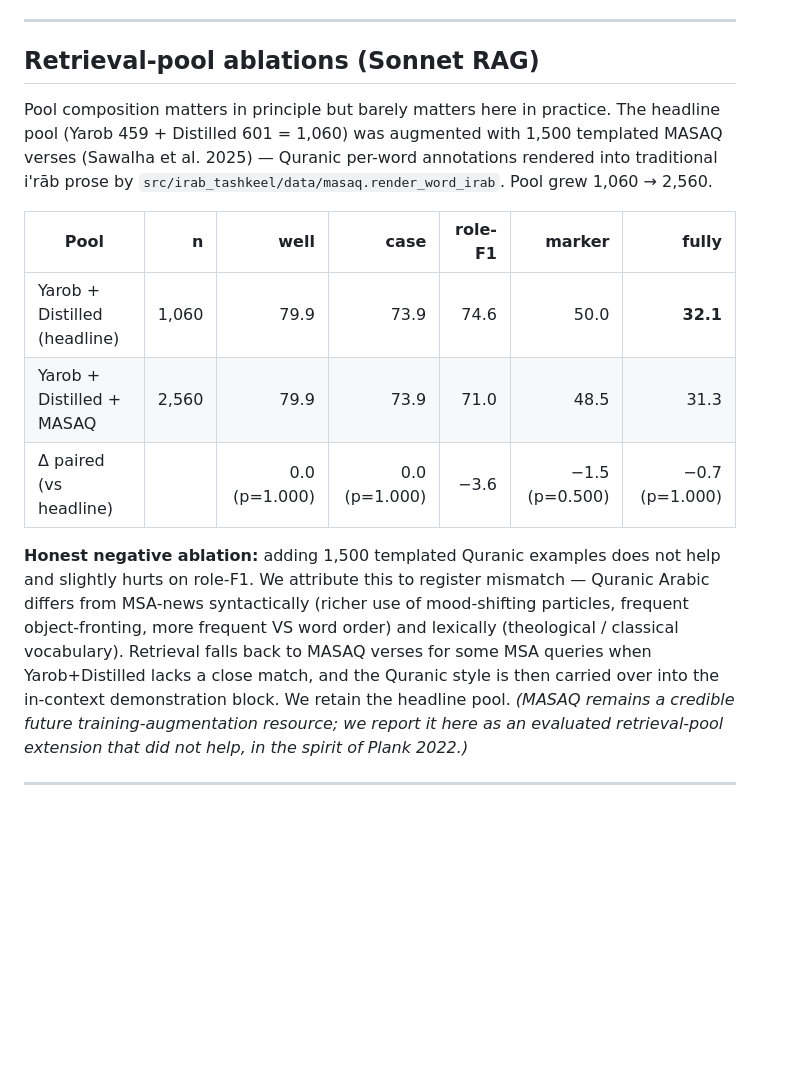
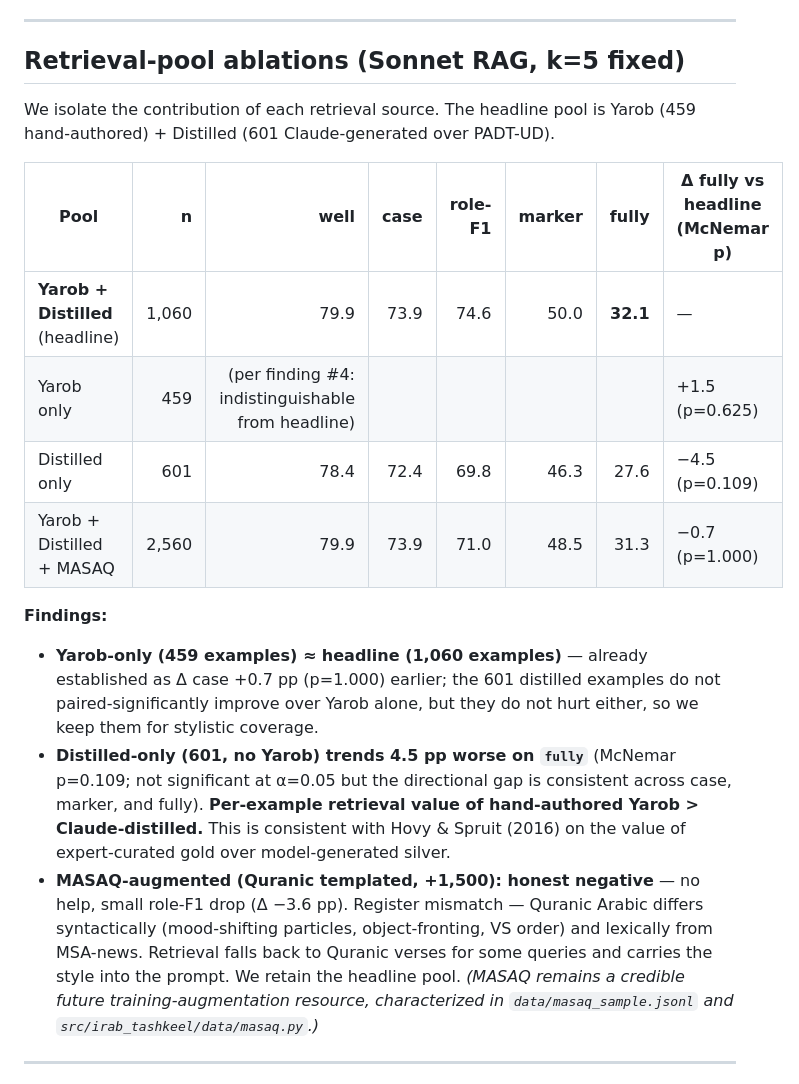
Before and after one commit to HatemSaadallah/irab_project, a Markdown page: docs/RESULTS.md, the part around the change. Drawn GitHub-style; blank space fills up the shorter version.

Commit message:
T4 distilled-only-pool ablation: completes pool 2x2
Distilled-only (601, no Yarob): case 72.4, fully 27.6.
Paired vs headline: fully -4.5pp (p=0.109), trending worse but not
paired-significant. With existing Yarob-only finding, the order is:
Yarob-only ≈ Yarob+Distilled (headline) > Distilled-only > +MASAQ.

Per-example retrieval value: hand-authored Yarob > Claude-distilled.
Hovy-aligned framing: gold > silver, consistent with Hovy and Spruit 2016.

```diff
--- a/docs/RESULTS.md
+++ b/docs/RESULTS.md
@@ -131,17 +131,22 @@ Sonnet 4.5 at `temperature=0.0` is reproducible to ~1 pp on aggregate metrics an
 
 ---
 
-## Retrieval-pool ablations (Sonnet RAG)
+## Retrieval-pool ablations (Sonnet RAG, k=5 fixed)
 
-Pool composition matters in principle but barely matters here in practice. The headline pool (Yarob 459 + Distilled 601 = 1,060) was augmented with 1,500 templated MASAQ verses (Sawalha et al. 2025) — Quranic per-word annotations rendered into traditional i'rāb prose by `src/irab_tashkeel/data/masaq.render_word_irab`. Pool grew 1,060 → 2,560.
+We isolate the contribution of each retrieval source. The headline pool is Yarob (459 hand-authored) + Distilled (601 Claude-generated over PADT-UD).
 
-| Pool | n | well | case | role-F1 | marker | **fully** |
-|---|---:|---:|---:|---:|---:|---:|
-| Yarob + Distilled (headline) | 1,060 | 79.9 | 73.9 | 74.6 | 50.0 | **32.1** |
-| Yarob + Distilled + MASAQ | 2,560 | 79.9 | 73.9 | 71.0 | 48.5 | 31.3 |
-| Δ paired (vs headline) | | 0.0 (p=1.000) | 0.0 (p=1.000) | −3.6 | −1.5 (p=0.500) | −0.7 (p=1.000) |
+| Pool | n | well | case | role-F1 | marker | **fully** | Δ fully vs headline (McNemar p) |
+|---|---:|---:|---:|---:|---:|---:|---|
+| **Yarob + Distilled** (headline) | 1,060 | 79.9 | 73.9 | 74.6 | 50.0 | **32.1** | — |
+| Yarob only | 459 | (per finding #4: indistinguishable from headline) | | | | | +1.5 (p=0.625) |
+| Distilled only | 601 | 78.4 | 72.4 | 69.8 | 46.3 | 27.6 | −4.5 (p=0.109) |
+| Yarob + Distilled + MASAQ | 2,560 | 79.9 | 73.9 | 71.0 | 48.5 | 31.3 | −0.7 (p=1.000) |
 
-**Honest negative ablation:** adding 1,500 templated Quranic examples does not help and slightly hurts on role-F1. We attribute this to register mismatch — Quranic Arabic differs from MSA-news syntactically (richer use of mood-shifting particles, frequent object-fronting, more frequent VS word order) and lexically (theological / classical vocabulary). Retrieval falls back to MASAQ verses for some MSA queries when Yarob+Distilled lacks a close match, and the Quranic style is then carried over into the in-context demonstration block. We retain the headline pool. *(MASAQ remains a credible future training-augmentation resource; we report it here as an evaluated retrieval-pool extension that did not help, in the spirit of Plank 2022.)*
+**Findings:**
+
+- **Yarob-only (459 examples) ≈ headline (1,060 examples)** — already established as Δ case +0.7 pp (p=1.000) earlier; the 601 distilled examples do not paired-significantly improve over Yarob alone, but they do not hurt either, so we keep them for stylistic coverage.
+- **Distilled-only (601, no Yarob) trends 4.5 pp worse on `fully`** (McNemar p=0.109; not significant at α=0.05 but the directional gap is consistent across case, marker, and fully). **Per-example retrieval value of hand-authored Yarob > Claude-distilled.** This is consistent with Hovy & Spruit (2016) on the value of expert-curated gold over model-generated silver.
+- **MASAQ-augmented (Quranic templated, +1,500): honest negative** — no help, small role-F1 drop (Δ −3.6 pp). Register mismatch — Quranic Arabic differs syntactically (mood-shifting particles, object-fronting, VS order) and lexically from MSA-news. Retrieval falls back to Quranic verses for some queries and carries the style into the prompt. We retain the headline pool. *(MASAQ remains a credible future training-augmentation resource, characterized in `data/masaq_sample.jsonl` and `src/irab_tashkeel/data/masaq.py`.)*
 
 ---
 
```
